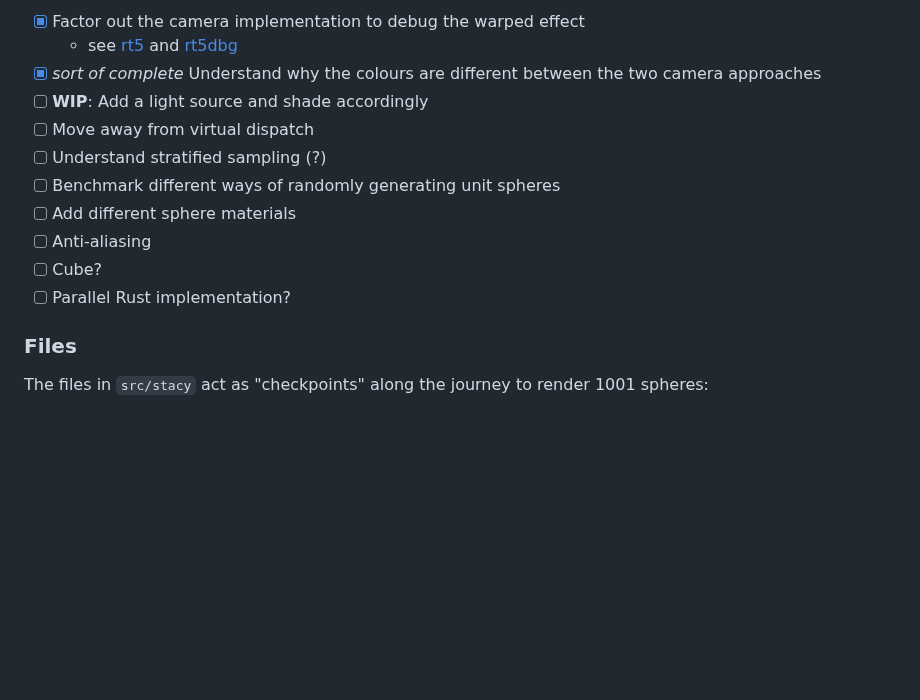
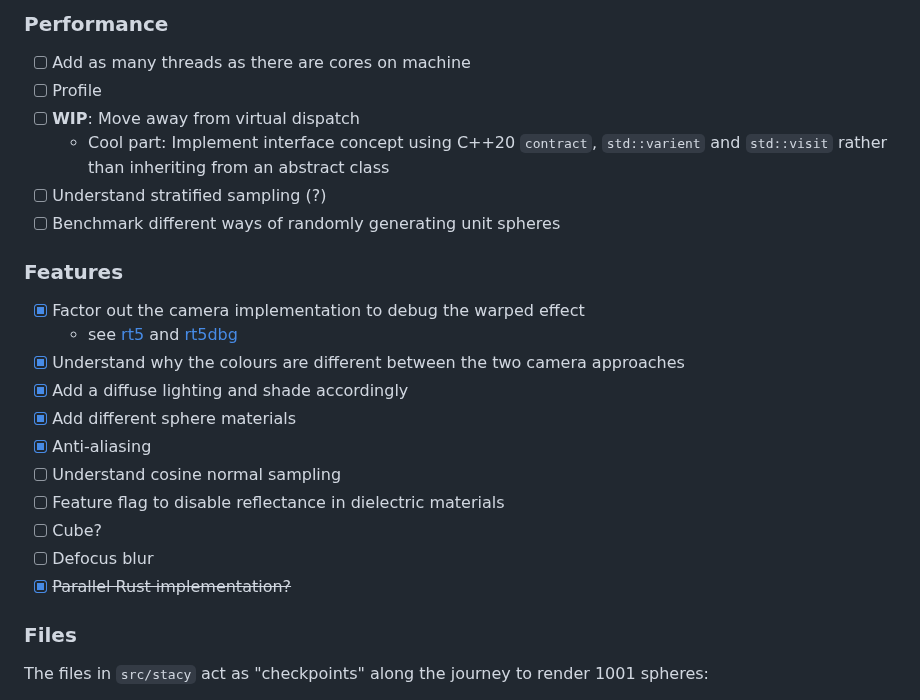
Before and after one commit to viatsk/raytracing, a Markdown page: README.md, the part around one of its changes. GitHub-like rendering; blank space fills up the shorter version.

```diff
--- a/README.md
+++ b/README.md
@@ -20,15 +27,24 @@ I am reading and following the [textbook] out-of-order. Here are my plans for wh
 
-* [x] Factor out the camera implementation to debug the warped effect
-  * see [rt5] and [rt5dbg]
-* [x] _sort of complete_ Understand why the colours are different between the two camera approaches
-* [ ] **WIP**: Add a light source and shade accordingly
-* [ ] Move away from virtual dispatch
-* [ ] Understand stratified sampling (?)
-* [ ] Benchmark different ways of randomly generating unit spheres
-* [ ] Add different sphere materials
-* [ ] Anti-aliasing
-* [ ] Cube?
-* [ ] Parallel Rust implementation?
+### Performance
+  * [ ] Add as many threads as there are cores on machine
+  * [ ] Profile
+  * [ ] **WIP**: Move away from virtual dispatch
+      - Cool part: Implement interface concept using C++20 `contract`, `std::varient` and `std::visit` rather than inheriting from an abstract class
+  * [ ] Understand stratified sampling (?)
+  * [ ] Benchmark different ways of randomly generating unit spheres
+
+### Features
+  * [x] Factor out the camera implementation to debug the warped effect
+    * see [rt5] and [rt5dbg]
+  * [x] Understand why the colours are different between the two camera approaches
+  * [x] Add a diffuse lighting and shade accordingly
+  * [x] Add different sphere materials
+  * [x] Anti-aliasing
+  * [ ] Understand cosine normal sampling
+  * [ ] Feature flag to disable reflectance in dielectric materials
+  * [ ] Cube?
+  * [ ] Defocus blur
+  * [x] ~~Parallel Rust implementation?~~
 
 ### Files
 The files in `src/stacy` act as "checkpoints" along the journey to render 1001 spheres:
```
Also changed, not shown: other parts of README.md (+24 -7 lines), out/rt10_no_reflectance.jpg (added), out/rt8_maxdepth50_all.png (added), out/rt9_highfidelity_onesphere.png (added).
